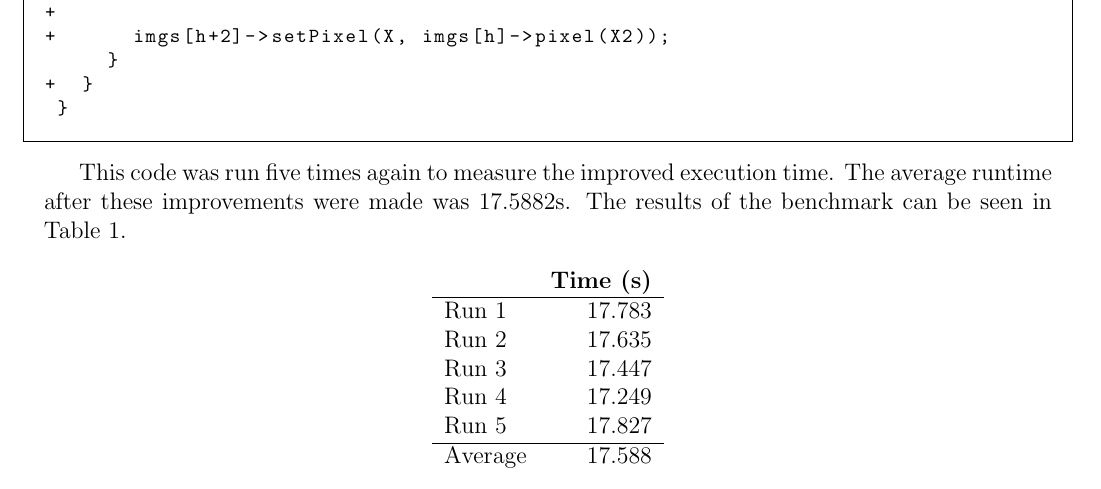
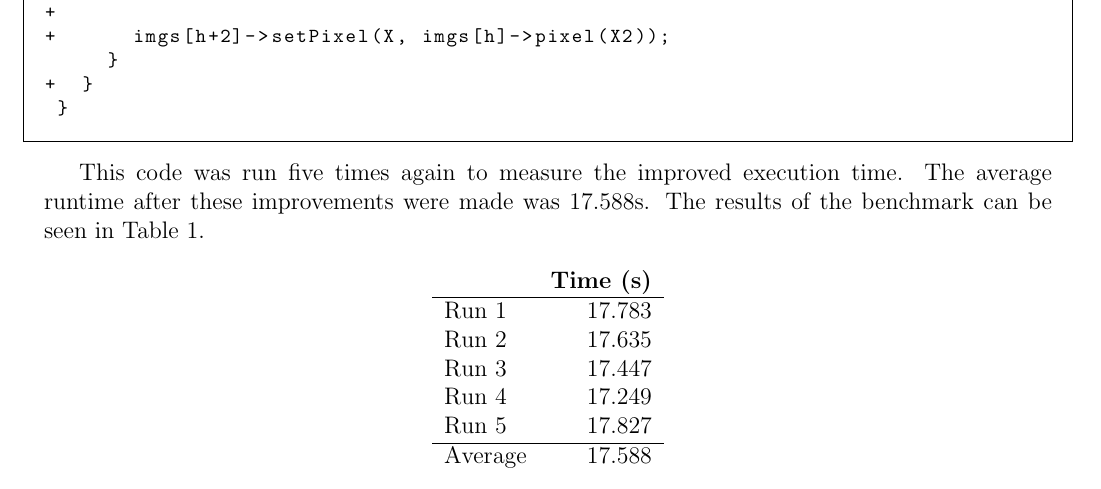
Before and after one commit to kcbanner/ece459-a3, a LaTeX document (report/report.tex): part of page 7 of 11, cut so that both start at the same text. Compiled offline with pdfLaTeX.

Commit message:
* Small number change.

```diff
--- a/report/report.tex
+++ b/report/report.tex
@@ -395,7 +395,7 @@ index 614f25b..23fdea9 100644
 
 This code was run five times again to measure the improved execution
 time. The average runtime after these improvements were made was
-$17.5882$s. The results of the benchmark can be seen in
+$17.588$s. The results of the benchmark can be seen in
 Table~\ref{tbl-precalculation}.
 
 % >>> (17.783 + 17.635 + 17.447 + 17.249 + 17.827) / 5
```
